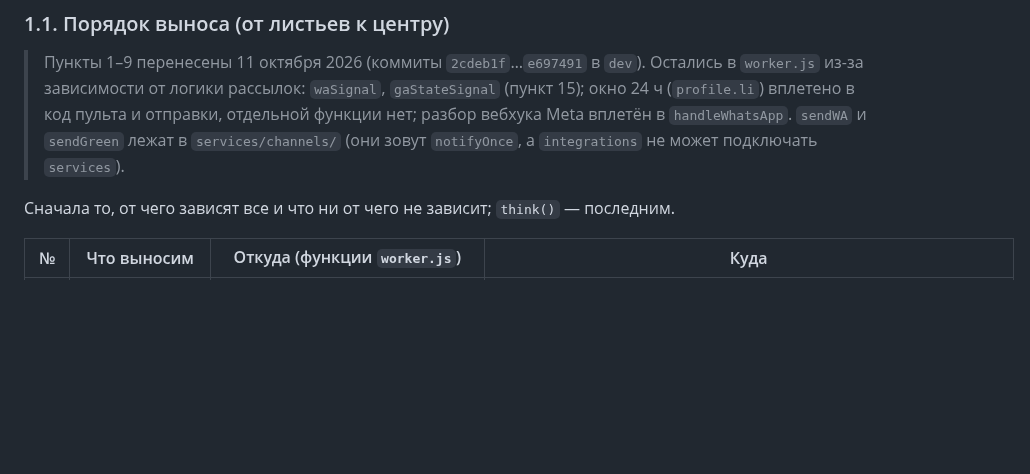
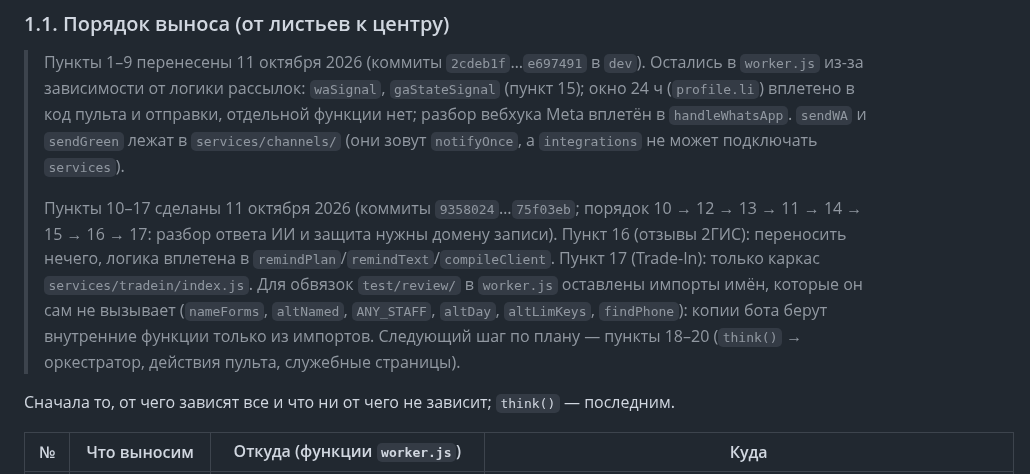
Before and after one commit to aztenel/ai-admin, a Markdown page: REFACTORING.md, the part around the change. Drawn GitHub-style; blank space fills up the shorter version.

```diff
--- a/REFACTORING.md
+++ b/REFACTORING.md
@@ -38,6 +38,8 @@
 ### 1.1. Порядок выноса (от листьев к центру)
 
 > Пункты 1–9 перенесены 11 октября 2026 (коммиты `2cdeb1f`…`e697491` в `dev`). Остались в `worker.js` из-за зависимости от логики рассылок: `waSignal`, `gaStateSignal` (пункт 15); окно 24 ч (`profile.li`) вплетено в код пульта и отправки, отдельной функции нет; разбор вебхука Meta вплетён в `handleWhatsApp`. `sendWA` и `sendGreen` лежат в `services/channels/` (они зовут `notifyOnce`, а `integrations` не может подключать `services`).
+>
+> Пункты 10–17 сделаны 11 октября 2026 (коммиты `9358024`…`75f03eb`; порядок 10 → 12 → 13 → 11 → 14 → 15 → 16 → 17: разбор ответа ИИ и защита нужны домену записи). Пункт 16 (отзывы 2ГИС): переносить нечего, логика вплетена в `remindPlan`/`remindText`/`compileClient`. Пункт 17 (Trade-In): только каркас `services/tradein/index.js`. Для обвязок `test/review/` в `worker.js` оставлены импорты имён, которые он сам не вызывает (`nameForms`, `altNamed`, `ANY_STAFF`, `altDay`, `altLimKeys`, `findPhone`): копии бота берут внутренние функции только из импортов. Следующий шаг по плану — пункты 18–20 (`think()` → оркестратор, действия пульта, служебные страницы).
 
 Сначала то, от чего зависят все и что ни от чего не зависит; `think()` — последним.
 
```
Also changed, not shown: CLAUDE.md (+1 -1 lines).
